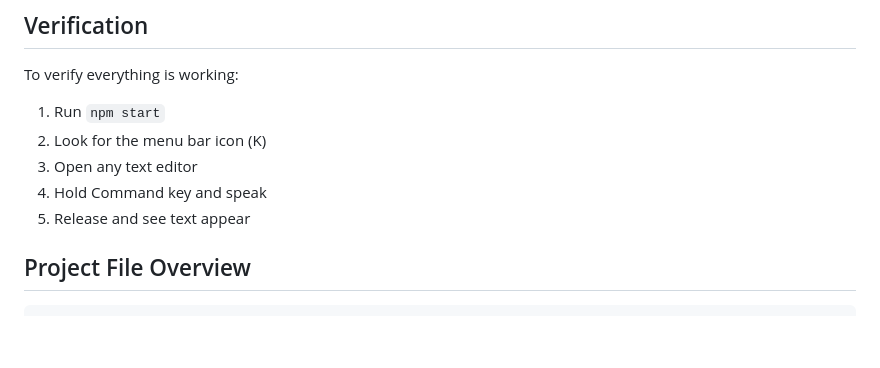
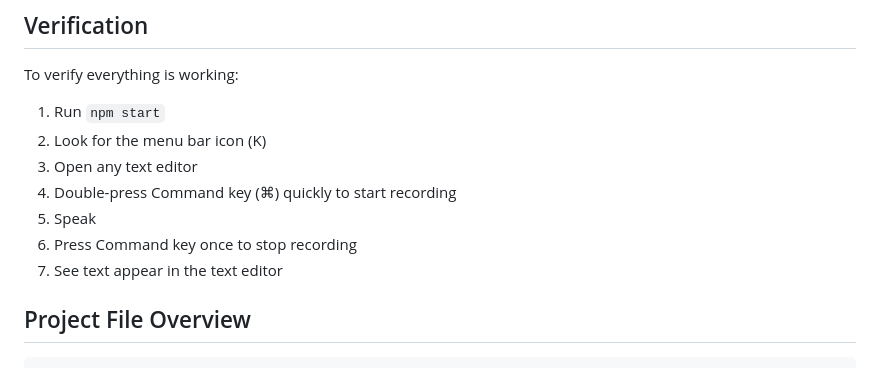
Before and after one commit to jacob-sheldon/VoiceInput, a Markdown page: SETUP.md, the part around the change. Drawn GitHub-style; blank space fills up the shorter version.

```diff
--- a/SETUP.md
+++ b/SETUP.md
@@ -80,8 +80,10 @@ To verify everything is working:
 1. Run `npm start`
 2. Look for the menu bar icon (K)
 3. Open any text editor
-4. Hold Command key and speak
-5. Release and see text appear
+4. Double-press Command key (⌘) quickly to start recording
+5. Speak
+6. Press Command key once to stop recording
+7. See text appear in the text editor
 
 ## Project File Overview
 
```
Also changed, not shown: PROJECT_SUMMARY.md (+3 -3 lines).
